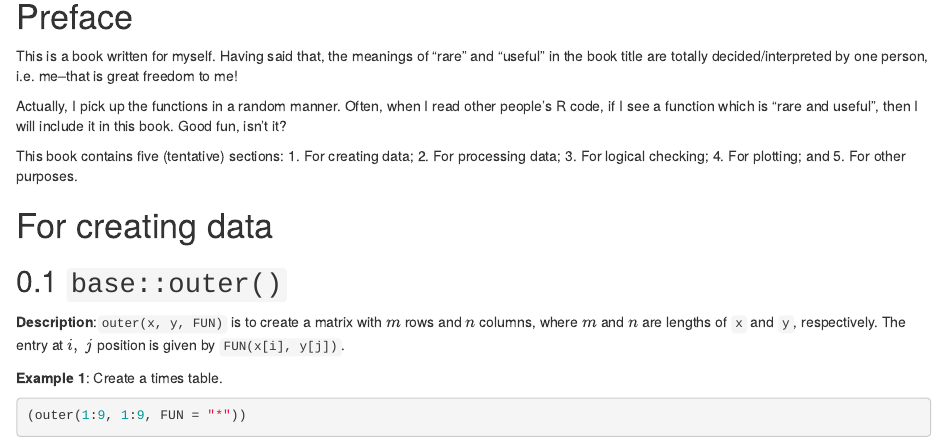
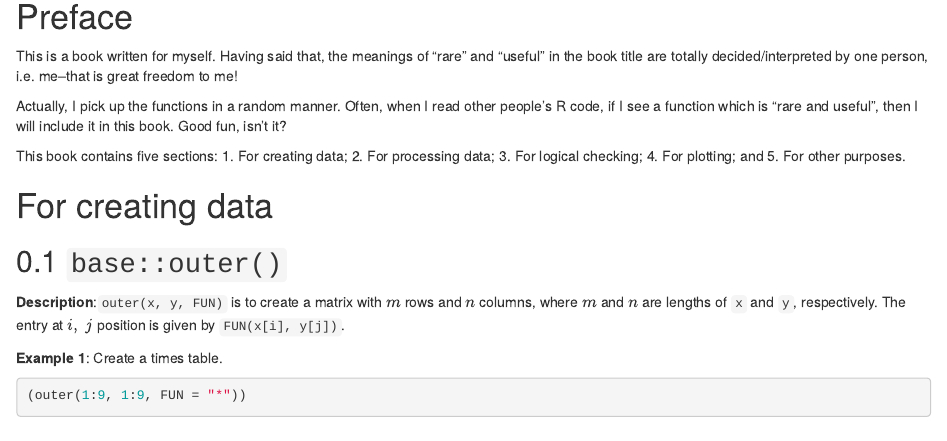
Before and after one commit to zhanglynz/rare_r_functions, an R Markdown document (index.Rmd): the page in a window 1100 px wide, from 140 px down. Rendered offline with R 4.5, knitr and Pandoc, with nearby package versions; drawn as R Markdown's standard HTML page in place of the format the file asks for.

Commit message:
minor change

```diff
--- a/index.Rmd
+++ b/index.Rmd
@@ -21,7 +21,8 @@ This is a book written for myself. Having said that, the meanings of "rare" and
 Actually, I pick up the functions in a random manner. Often, when I read other people's R code, if I see
 a function which is "rare and useful", then I will include it in this book. Good fun, isn't it?
 
-This book contains five (tentative) sections: 1. For creating data; 2. For processing data; 3. For logical checking; 4. For plotting; and 5. For other purposes.
+This book contains five sections: 1. For creating data; 2. For processing data; 3. For logical checking; 4. For plotting; and 5. For other purposes.
+
 
 
 
```
Also changed, not shown: docs/search_index.json, 1 other file.
